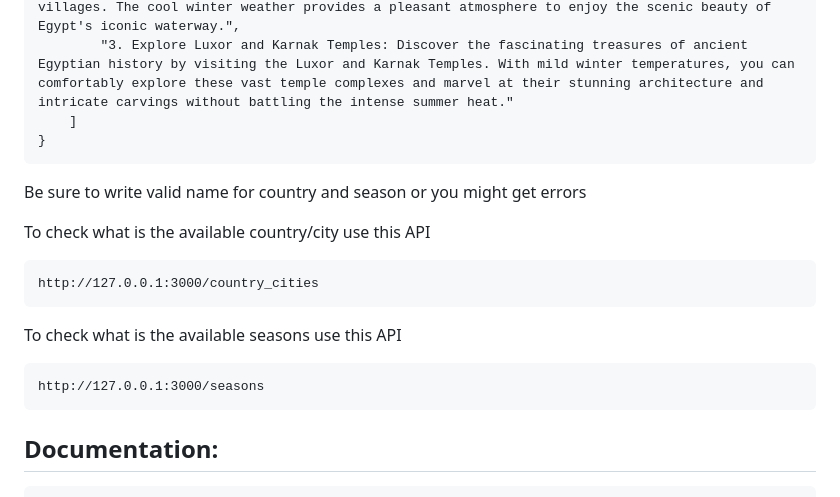
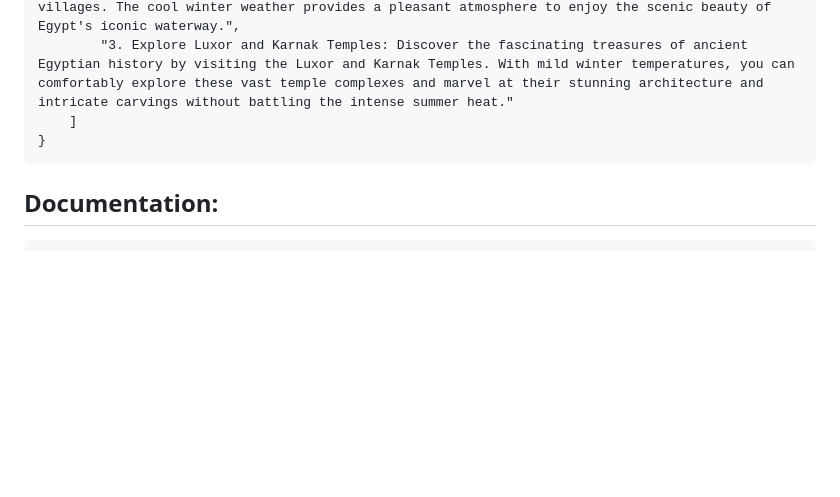
Before and after one commit to Samer98/Samer-Ai-Piping, a Markdown page: README.md, the part around the change. Rendered like a GitHub page; blank space fills up the shorter version.

Commit message:
Improve readme

````diff
--- a/README.md
+++ b/README.md
@@ -95,20 +95,6 @@ the result will be similar to this
 }
 ```
 
-Be sure to write valid name for country and season or you might get errors
-
-To check what is the available country/city use this API
-
-```
-http://127.0.0.1:3000/country_cities
-```
-
-To check what is the available seasons use this API
-
-```
-http://127.0.0.1:3000/seasons
-```
-
 ## Documentation:
 
     FastAPI documentation: https://fastapi.tiangolo.com/
````
